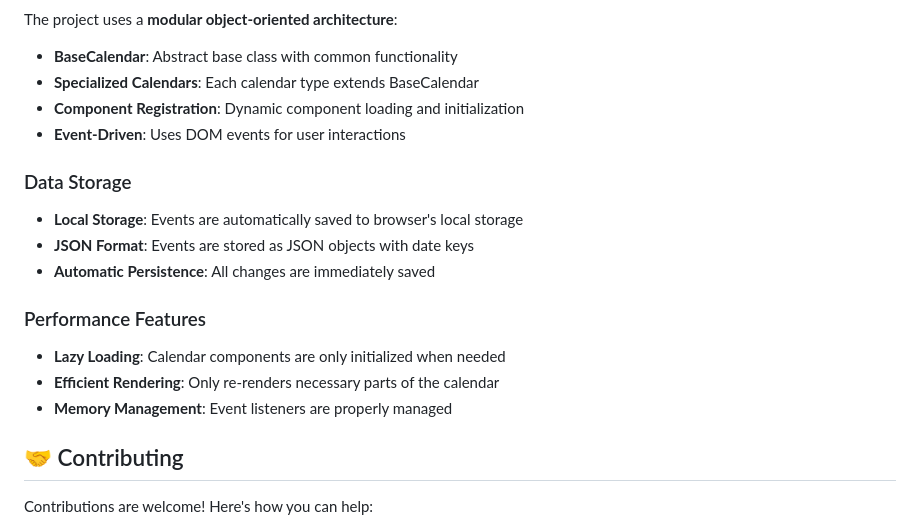
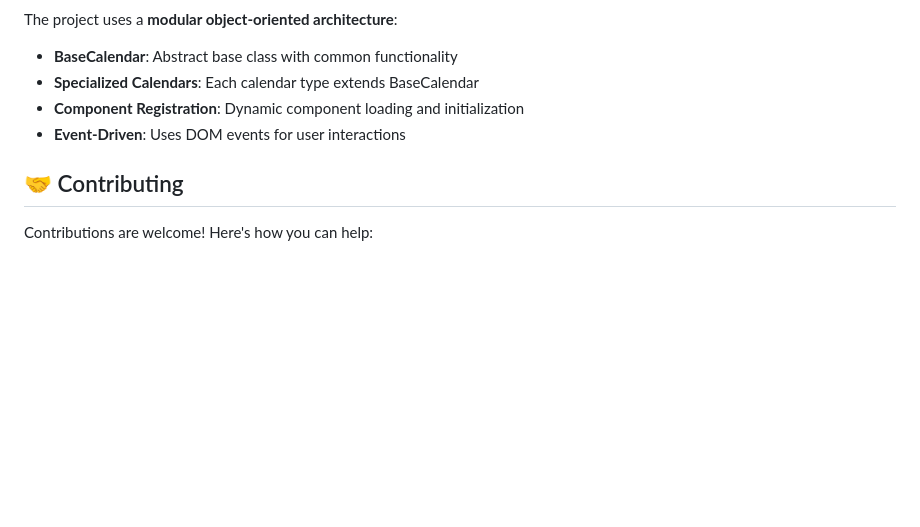
Before and after one commit to gamzesirin/calendar-components, a Markdown page: README.md, the part around the change. Rendered like a GitHub page; blank space fills up the shorter version.

```diff
--- a/README.md
+++ b/README.md
@@ -245,18 +245,6 @@ The project uses a **modular object-oriented architecture**:
 - **Component Registration**: Dynamic component loading and initialization
 - **Event-Driven**: Uses DOM events for user interactions
 
-### Data Storage
-
-- **Local Storage**: Events are automatically saved to browser's local storage
-- **JSON Format**: Events are stored as JSON objects with date keys
-- **Automatic Persistence**: All changes are immediately saved
-
-### Performance Features
-
-- **Lazy Loading**: Calendar components are only initialized when needed
-- **Efficient Rendering**: Only re-renders necessary parts of the calendar
-- **Memory Management**: Event listeners are properly managed
-
 ## 🤝 Contributing
 
 Contributions are welcome! Here's how you can help:
```
